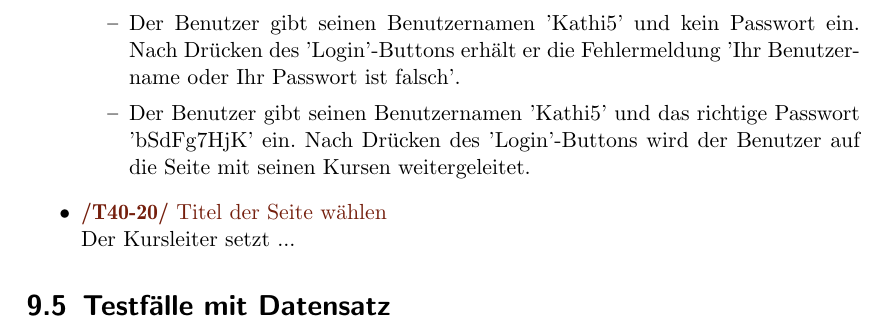
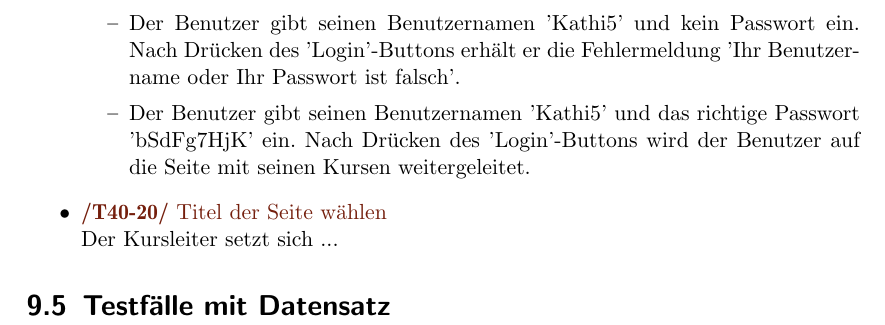
Before and after one commit to cretu90/SEP15-Team3, a LaTeX document (Documentation/1. Pflichtenheft/Pflichtenheft-SEP15.tex): part of page 19 of 20, cut so that both start at the same text. Compiled offline with pdfLaTeX.

Commit message:
gitignore

```diff
--- a/Documentation/1. Pflichtenheft/Pflichtenheft-SEP15.tex
+++ b/Documentation/1. Pflichtenheft/Pflichtenheft-SEP15.tex
@@ -460,7 +460,7 @@ Darüber hinaus sollten noch folgende Qualitätsmerkmale genannt werden, die in
 				\item Der Benutzer gibt seinen Benutzernamen 'Kathi5' und das richtige Passwort 'bSdFg7HjK' ein. Nach Drücken des 'Login'-Buttons wird der Benutzer auf die Seite mit seinen Kursen weitergeleitet.
 			\end{itemize}
 			\item \Test{Titel der Seite wählen}
-			Der Kursleiter setzt ...
+			Der Kursleiter setzt sich ...
 		\end{itemize}
 
 \section{Testfälle mit Datensatz}
```
